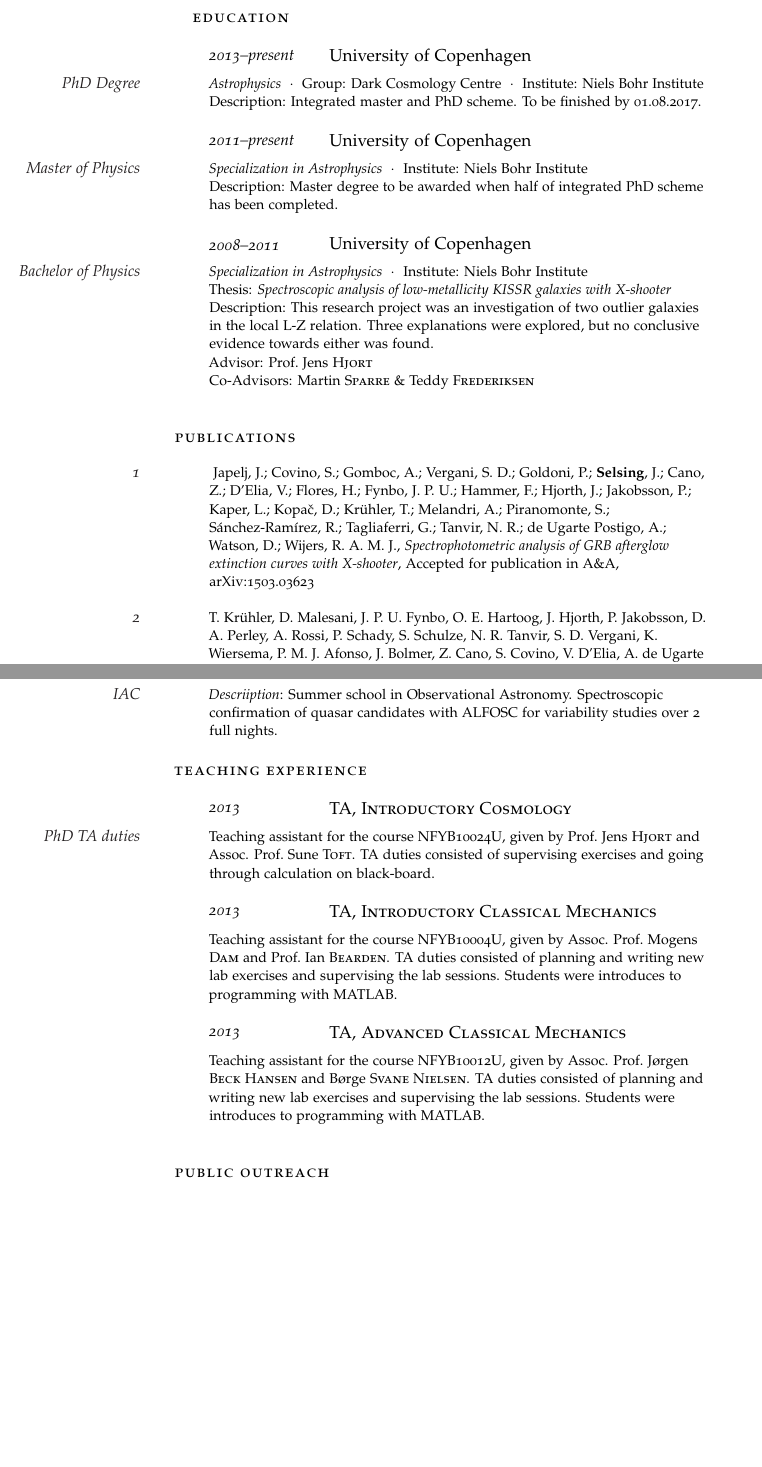
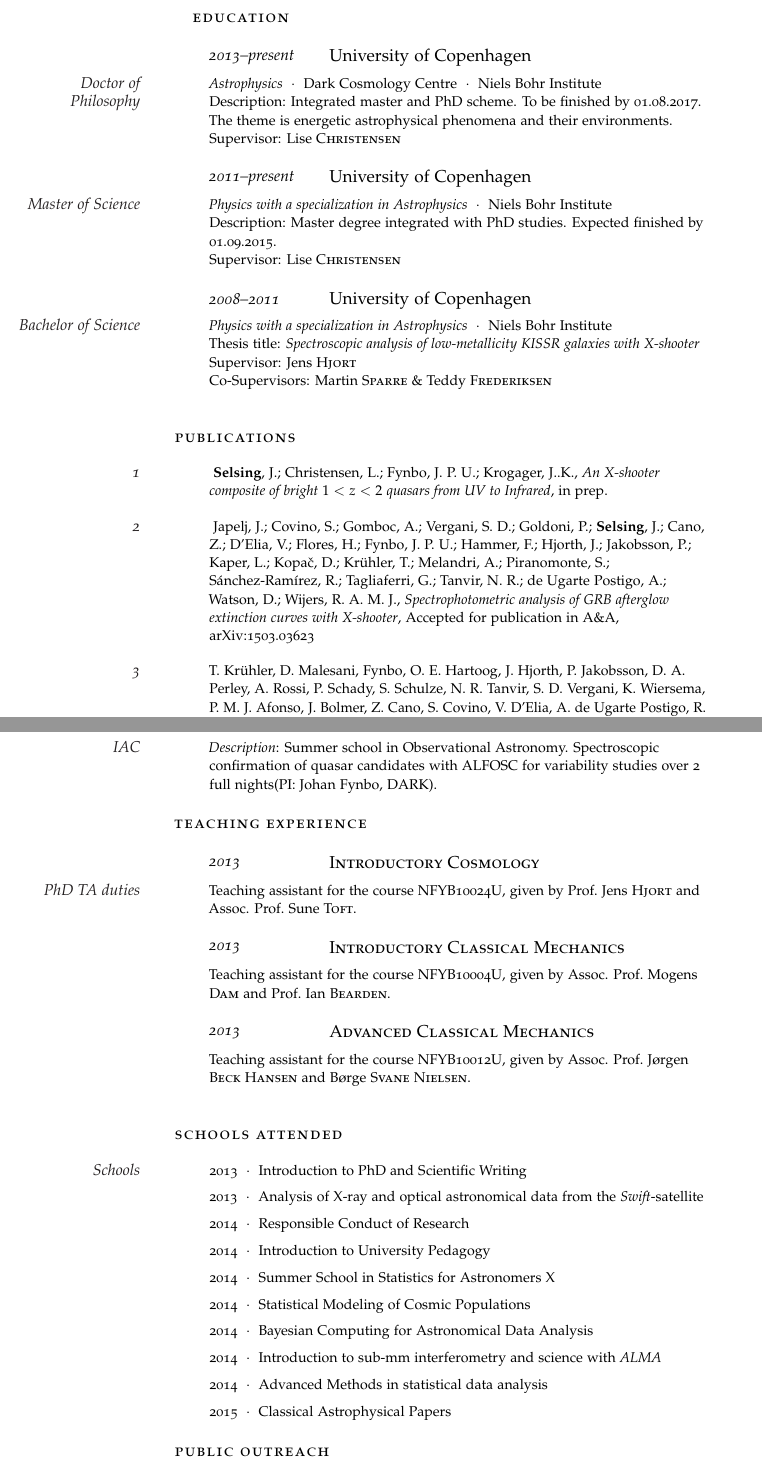
Before and after one commit to jselsing/CV_old, a LaTeX CV (cv.tex): two parts of pages 1 and 2 of 2 before the commit and two parts of pages 1 and 2 of 3 after it, joined at a grey line, cut so that both start at the same text, the shorter picture padded with empty space. Compiled offline with pdfLaTeX.

Commit message:
Adding Schools

```diff
--- a/cv.tex
+++ b/cv.tex
@@ -86,25 +86,24 @@
 
 \NewEntry{2013--present}{University of Copenhagen}
 
-\Description{\MarginText{PhD Degree}\textit{Astrophysics}\ \ $\cdotp$\ \ Group: Dark Cosmology Centre\ \ $\cdotp$\ \ Institute: Niels Bohr Institute\newline
-Description: Integrated master and PhD scheme. To be finished by 01.08.2017.}
+\Description{\MarginText{Doctor of Philosophy}\textit{Astrophysics}\ \ $\cdotp$\ \ Dark Cosmology Centre\ \ $\cdotp$\ \ Niels Bohr Institute\newline
+Description: Integrated master and PhD scheme. To be finished by 01.08.2017. The theme is energetic astrophysical phenomena and their environments. \newline Supervisor: Lise \textsc{Christensen}}
 
 
 \NewEntry{2011--present}{University of Copenhagen}
 
-\Description{\MarginText{Master of Physics}\textit{Specialization in Astrophysics}\ \ $\cdotp$\ \ Institute: Niels Bohr Institute\newline
-Description: Master degree to be awarded when half of integrated PhD scheme has been completed. }
+\Description{\MarginText{Master of Science}\textit{Physics with a specialization in Astrophysics}\ \ $\cdotp$\ \ Niels Bohr Institute\newline
+Description: Master degree integrated with PhD studies. Expected finished by 01.09.2015. \newline
+Supervisor: Lise \textsc{Christensen}}
 %------------------------------------------------
 
 
 \NewEntry{2008--2011}{University of Copenhagen}
 
-\Description{\MarginText{Bachelor of Physics}\textit{Specialization in Astrophysics}\ \ $\cdotp$\ \ Institute: Niels Bohr Institute\newline
-Thesis: \textit{Spectroscopic analysis of low-metallicity KISSR galaxies with X-shooter }\newline
-Description: This research project was an investigation of two outlier galaxies in the local L-Z relation. Three explanations were explored, but no conclusive evidence towards either was found. \newline
-Advisor: Prof.~Jens \textsc{Hjort}
-\newline
-Co-Advisors: Martin \textsc{Sparre} \& Teddy \textsc{Frederiksen}}
+\Description{\MarginText{Bachelor of Science}\textit{Physics with a specialization in Astrophysics}\ \ $\cdotp$\ \ Niels Bohr Institute\newline
+Thesis title: \textit{Spectroscopic analysis of low-metallicity KISSR galaxies with X-shooter }\newline
+%Description: This research project was an investigation of two outlier galaxies in the local L-Z relation.
+Supervisor: Jens \textsc{Hjort} \newline  Co-Supervisors: Martin \textsc{Sparre} \& Teddy \textsc{Frederiksen}}
 %------------------------------------------------
 
 %\NewEntry{2004--2007}{Hjørring Gymnasium  (High School)}
@@ -128,13 +127,17 @@ Co-Advisors: Martin \textsc{Sparre} \& Teddy \textsc{Frederiksen}}
 
 %\NewEntry{2015}{}
 
-\Description{\MarginText{1} Japelj, J.; Covino, S.; Gomboc, A.; Vergani, S. D.; Goldoni, P.; \textbf{Selsing}, J.; Cano, Z.; D'Elia, V.; Flores, H.; Fynbo, J. P. U.; Hammer, F.; Hjorth, J.; Jakobsson, P.; Kaper, L.; Kopač, D.; Krühler, T.; Melandri, A.; Piranomonte, S.; Sánchez-Ramírez, R.; Tagliaferri, G.; Tanvir, N. R.; de Ugarte Postigo, A.; Watson, D.; Wijers, R. A. M. J., \textit{Spectrophotometric analysis of GRB afterglow extinction curves with X-shooter}, Accepted for publication in A\&A, arXiv:1503.03623
+\Description{\MarginText{1} \textbf{Selsing}, J.; Christensen, L.; Fynbo, J. P. U.;  Krogager, J..K., \textit{An X-shooter composite of bright $1<z<2$ quasars from UV to Infrared}, in prep.
 }
 
 
-\Description{\MarginText{2}T. Krühler, D. Malesani, J. P. U. Fynbo, O. E. Hartoog, J. Hjorth, P. Jakobsson, D. A. Perley, A. Rossi, P. Schady, S. Schulze, N. R. Tanvir, S. D. Vergani, K. Wiersema, P. M. J. Afonso, J. Bolmer, Z. Cano, S. Covino, V. D’Elia, A. de Ugarte Postigo, R. Filgas, M. Friis, J. F. Graham, J. Greiner, P. Goldoni, A. Gomboc, F. Hammer, J. Japelj, D. A. Kann, L. Kaper, S. Klose, A. J. Levan, G. Leloudas,
+\Description{\MarginText{2} Japelj, J.; Covino, S.; Gomboc, A.; Vergani, S. D.; Goldoni, P.; \textbf{Selsing}, J.; Cano, Z.; D'Elia, V.; Flores, H.; Fynbo, J. P. U.; Hammer, F.; Hjorth, J.; Jakobsson, P.; Kaper, L.; Kopač, D.; Krühler, T.; Melandri, A.; Piranomonte, S.; Sánchez-Ramírez, R.; Tagliaferri, G.; Tanvir, N. R.; de Ugarte Postigo, A.; Watson, D.; Wijers, R. A. M. J., \textit{Spectrophotometric analysis of GRB afterglow extinction curves with X-shooter}, Accepted for publication in A\&A, arXiv:1503.03623
+}
+
+
+\Description{\MarginText{3}T. Krühler, D. Malesani,  Fynbo, O. E. Hartoog, J. Hjorth, P. Jakobsson, D. A. Perley, A. Rossi, P. Schady, S. Schulze, N. R. Tanvir, S. D. Vergani, K. Wiersema, P. M. J. Afonso, J. Bolmer, Z. Cano, S. Covino, V. D’Elia, A. de Ugarte Postigo, R. Filgas, M. Friis, J. F. Graham, J. Greiner, P. Goldoni, A. Gomboc, F. Hammer, J. Japelj, D. A. Kann, L. Kaper, S. Klose, A. J. Levan, G. Leloudas,
 B. Milvang-Jensen, A. Nicuesa Guelbenzu, E. Palazzi, E. Pian, S. Piranomonte,
-R. Sánchez-Ramírez, S. Savaglio, J. \textbf{Selsing}, G. Tagliaferri, P. M. Vreeswijk, D. J. Watson, and D. Xu, \textit{GRB hosts through cosmic time - VLT/X-shooter emission-line spectroscopy of 96 gamma-ray-burst-selected galaxies at 0.1< z<3.6}, Submitted for publication in A\&A.
+R. Sánchez-Ramírez, S. Savaglio, J. \textbf{Selsing}, G. Tagliaferri, P. M. Vreeswijk, D. J. Watson, and D. Xu, \textit{GRB hosts through cosmic time - VLT/X-shooter emission-line spectroscopy of 96 gamma-ray-burst-selected galaxies at 0.1< z<3.6}, Submitted for publication in A\&A, arXiv: 1505.06743
 }
 
 
@@ -191,7 +194,7 @@ R. Sánchez-Ramírez, S. Savaglio, J. \textbf{Selsing}, G. Tagliaferri, P. M. Vr
 
 \NewEntry{2010}{Roque de los Muchachos, \textit{NOT 2.5m}}
 
-\Description{\MarginText{IAC}\textit{Descriiption}: Summer school in Observational Astronomy. Spectroscopic confirmation of quasar candidates with ALFOSC for variability studies over 2 full nights.
+\Description{\MarginText{IAC}\textit{Description}: Summer school in Observational Astronomy. Spectroscopic confirmation of quasar candidates with ALFOSC for variability studies over 2 full nights(PI: Johan Fynbo, DARK).
 }
 
 
@@ -202,19 +205,25 @@ R. Sánchez-Ramírez, S. Savaglio, J. \textbf{Selsing}, G. Tagliaferri, P. M. Vr
 
 \noindent\spacedlowsmallcaps{Teaching Experience}\vspace{1em}
 
-\NewEntry{2013}{TA, \textsc{Introductory Cosmology}}
+\NewEntry{2013}{\textsc{Introductory Cosmology}}
 
-\Description{\MarginText{PhD TA duties}Teaching assistant for the course NFYB10024U, given by Prof.~Jens \textsc{Hjort} and Assoc. Prof.~Sune \textsc{Toft}. TA duties consisted of supervising exercises and going through calculation on black-board.}
+\Description{\MarginText{PhD TA duties}Teaching assistant for the course NFYB10024U, given by Prof.~Jens \textsc{Hjort} and Assoc. Prof.~Sune \textsc{Toft}.
+%TA duties consisted of supervising exercises and going through calculation on black-board.
+}
 
 
-\NewEntry{2013}{TA, \textsc{Introductory Classical Mechanics}}
+\NewEntry{2013}{\textsc{Introductory Classical Mechanics}}
 
-\Description{\MarginText{}Teaching assistant for the course NFYB10004U, given by Assoc. Prof.~Mogens \textsc{Dam} and Prof.~Ian \textsc{Bearden}. TA duties consisted of planning and writing new lab exercises and supervising the lab sessions. Students were introduces to programming with MATLAB.}
+\Description{\MarginText{}Teaching assistant for the course NFYB10004U, given by Assoc. Prof.~Mogens \textsc{Dam} and Prof.~Ian \textsc{Bearden}.
+%TA duties consisted of planning and writing new lab exercises and supervising the lab sessions. Students were introduces to programming with MATLAB.
+}
 
 
-\NewEntry{2013}{TA, \textsc{Advanced Classical Mechanics}}
+\NewEntry{2013}{\textsc{Advanced Classical Mechanics}}
 
-\Description{\MarginText{}Teaching assistant for the course NFYB10012U, given by Assoc. Prof.~Jørgen \textsc{Beck Hansen} and Børge \textsc{Svane Nielsen}. TA duties consisted of planning and writing new lab exercises and supervising the lab sessions. Students were introduces to programming with MATLAB.}
+\Description{\MarginText{}Teaching assistant for the course NFYB10012U, given by Assoc. Prof.~Jørgen \textsc{Beck Hansen} and Børge \textsc{Svane Nielsen}.
+%TA duties consisted of planning and writing new lab exercises and supervising the lab sessions. Students were introduces to programming with MATLAB.
+}
 
 
 %------------------------------------------------
@@ -223,6 +232,50 @@ R. Sánchez-Ramírez, S. Savaglio, J. \textbf{Selsing}, G. Tagliaferri, P. M. Vr
 
 
 
+%----------------------------------------------------------------------------------------
+%	Schools attended
+%----------------------------------------------------------------------------------------
+
+\noindent\spacedlowsmallcaps{Schools attended}\vspace{1em}
+
+\Description{\MarginText{Schools}2013\ \ $\cdotp$\ \ Introduction to PhD and Scientific Writing}
+
+\vspace{-0.5em}
+
+\Description{\MarginText{}2013\ \ $\cdotp$\ \ Analysis of X-ray and optical astronomical data from the \textit{Swift}-satellite}
+
+
+\vspace{-0.5em}
+
+\Description{\MarginText{}2014\ \ $\cdotp$\ \ Responsible Conduct of Research}
+
+\vspace{-0.5em}
+
+\Description{\MarginText{}2014\ \ $\cdotp$\ \ Introduction to University Pedagogy}
+
+\vspace{-0.5em}
+
+\Description{\MarginText{}2014\ \ $\cdotp$\ \ Summer School in Statistics for Astronomers X}
+
+\vspace{-0.5em}
+
+\Description{\MarginText{}2014\ \ $\cdotp$\ \ Statistical Modeling of Cosmic Populations}
+
+\vspace{-0.5em}
+
+\Description{\MarginText{}2014\ \ $\cdotp$\ \ Bayesian Computing for Astronomical Data Analysis}
+
+\vspace{-0.5em}
+
+\Description{\MarginText{}2014\ \ $\cdotp$\ \ Introduction to sub-mm interferometry and science with \textit{ALMA}}
+
+\vspace{-0.5em}
+
+\Description{\MarginText{}2014\ \ $\cdotp$\ \ Advanced Methods in statistical data analysis}
+
+\vspace{-0.5em}
+
+\Description{\MarginText{}2015\ \ $\cdotp$\ \ Classical Astrophysical Papers}
 %----------------------------------------------------------------------------------------
 %	WORK EXPERIENCE
 %----------------------------------------------------------------------------------------
```
Also changed, not shown: cv.tex (4 more changed lines).
